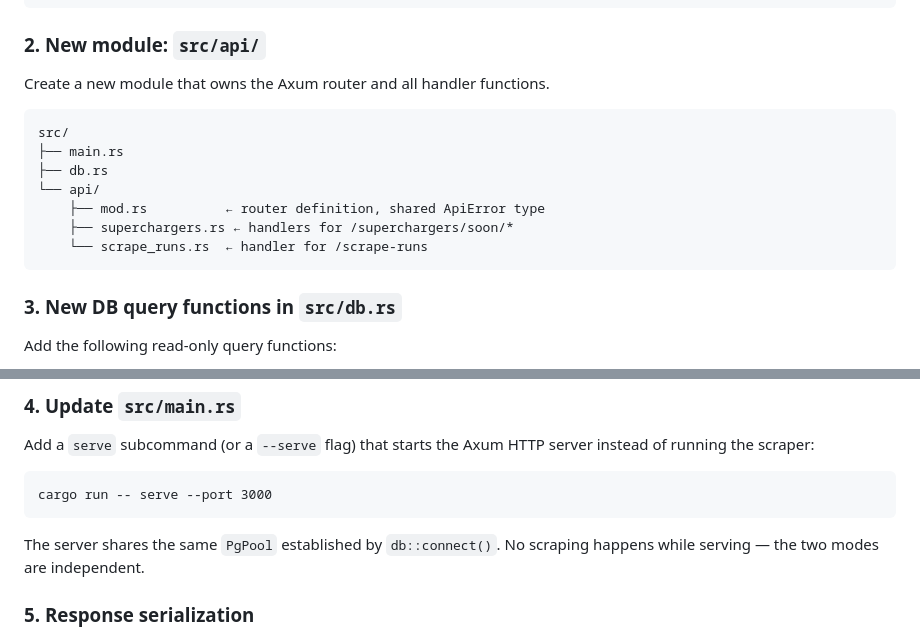
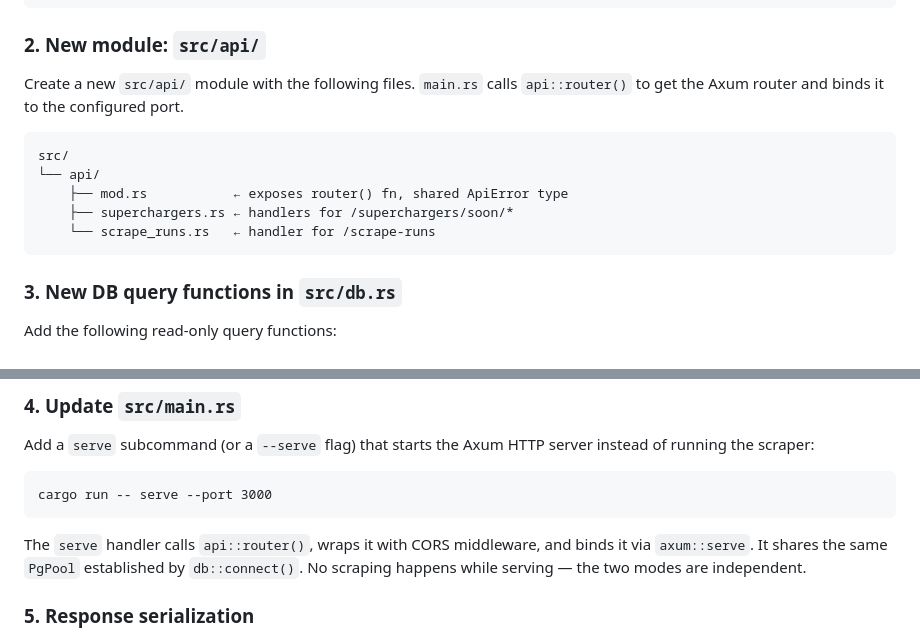
Before and after one commit to lucas-carvajal/supercharger-tracker, a Markdown page: api-plan.md, 2 parts joined by grey strips. Drawn GitHub-style.

Commit message:
Fix module structure: remove db.rs, clarify router setup in main.rs

````diff
--- a/api-plan.md
+++ b/api-plan.md
@@ -220,16 +220,14 @@ tower-http = { version = "0.6", features = ["cors"] }
 
 ### 2. New module: `src/api/`
 
-Create a new module that owns the Axum router and all handler functions.
+Create a new `src/api/` module with the following files. `main.rs` calls `api::router()` to get the Axum router and binds it to the configured port.
 
 ```
 src/
-├── main.rs
-├── db.rs
 └── api/
-    ├── mod.rs          ← router definition, shared ApiError type
+    ├── mod.rs           ← exposes router() fn, shared ApiError type
     ├── superchargers.rs ← handlers for /superchargers/soon/*
-    └── scrape_runs.rs  ← handler for /scrape-runs
+    └── scrape_runs.rs   ← handler for /scrape-runs
 ```
 
 ### 3. New DB query functions in `src/db.rs`
@@ -254,7 +252,7 @@ Add a `serve` subcommand (or a `--serve` flag) that starts the Axum HTTP server
 cargo run -- serve --port 3000
 ```
 
-The server shares the same `PgPool` established by `db::connect()`. No scraping happens while serving — the two modes are independent.
+The `serve` handler calls `api::router()`, wraps it with CORS middleware, and binds it via `axum::serve`. It shares the same `PgPool` established by `db::connect()`. No scraping happens while serving — the two modes are independent.
 
 ### 5. Response serialization
 
````
